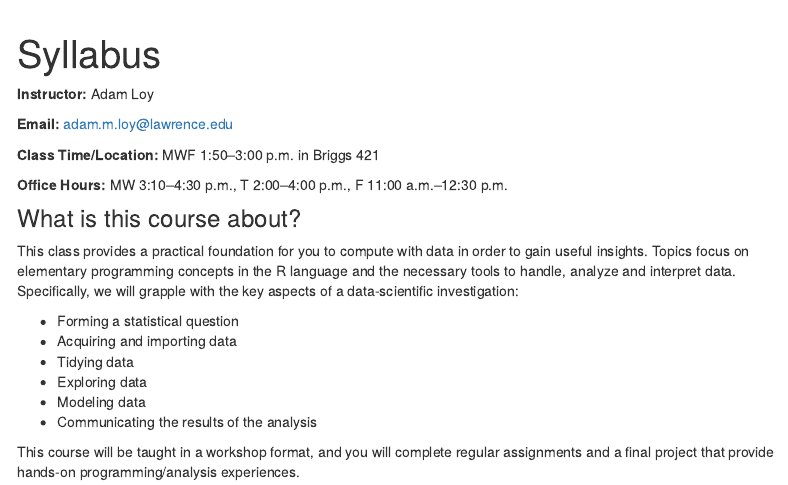
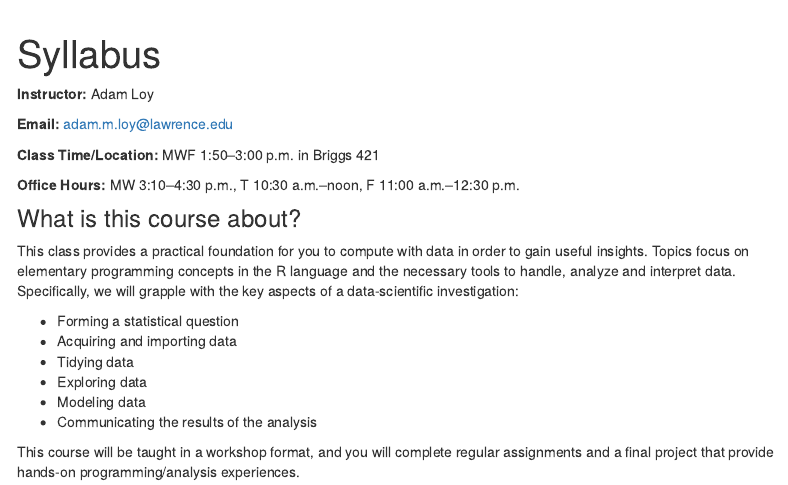
Before and after one commit to cmsc205/cmsc205-lu.github.io, an R Markdown document (syllabus.Rmd): the page in a window 1100 px wide, from its top. Rendered offline with R 4.5, knitr and Pandoc, with nearby package versions; menus at the side of the page are left out.

Commit message:
o.h. update

```diff
--- a/syllabus.Rmd
+++ b/syllabus.Rmd
@@ -14,7 +14,7 @@ output:
 
 **Class Time/Location:** MWF 1:50--3:00 p.m. in Briggs 421
 
-**Office Hours:** MW 3:10--4:30 p.m., T 2:00--4:00 p.m., F 11:00 a.m.--12:30 p.m.
+**Office Hours:** MW 3:10--4:30 p.m., T 10:30 a.m.--noon, F 11:00 a.m.--12:30 p.m.
 
 ### What is this course about?
 
```
Also changed, not shown: syllabus.html.
